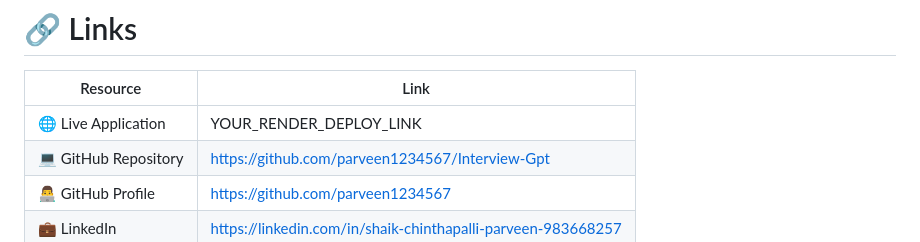
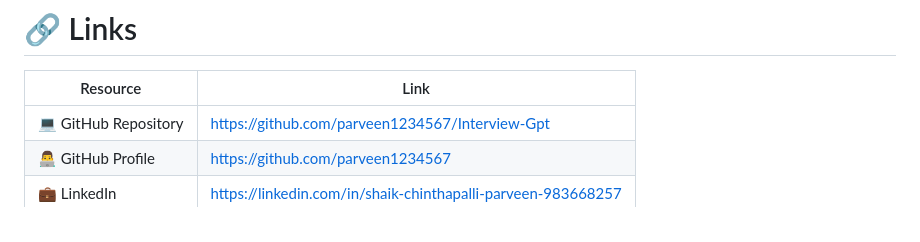
Before and after one commit to parveen1234567/Interview-Gpt, a Markdown page: README.md, the part around one of its changes. Drawn GitHub-style.

```diff
--- a/README.md
+++ b/README.md
@@ -607,7 +606,6 @@ Instead of relying on generic interview preparation, users receive customized gu
 
 | Resource | Link |
 |-----------|------|
-| 🌐 Live Application | YOUR_RENDER_DEPLOY_LINK |
 | 💻 GitHub Repository | https://github.com/parveen1234567/Interview-Gpt |
 | 👨‍💻 GitHub Profile | https://github.com/parveen1234567 |
 | 💼 LinkedIn | https://linkedin.com/in/shaik-chinthapalli-parveen-983668257 |
```
Also changed, not shown: other parts of README.md (+0 -1 lines).
